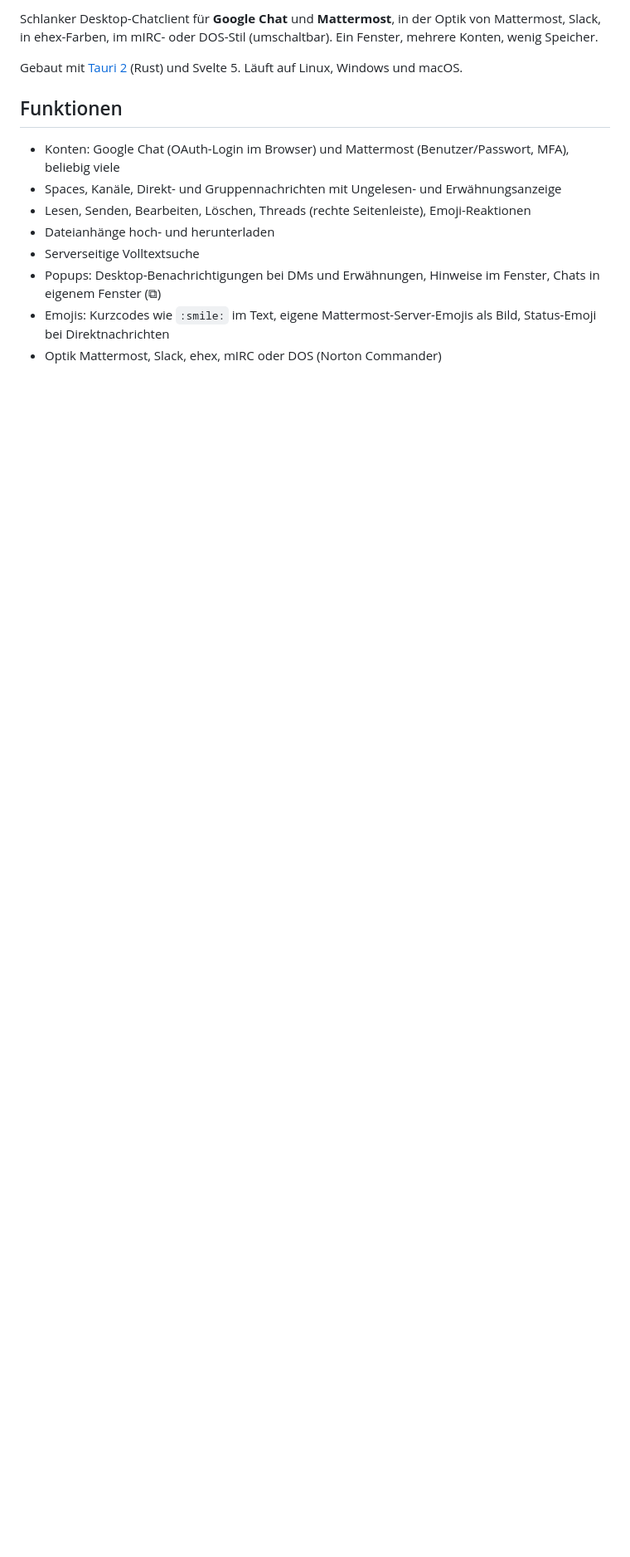
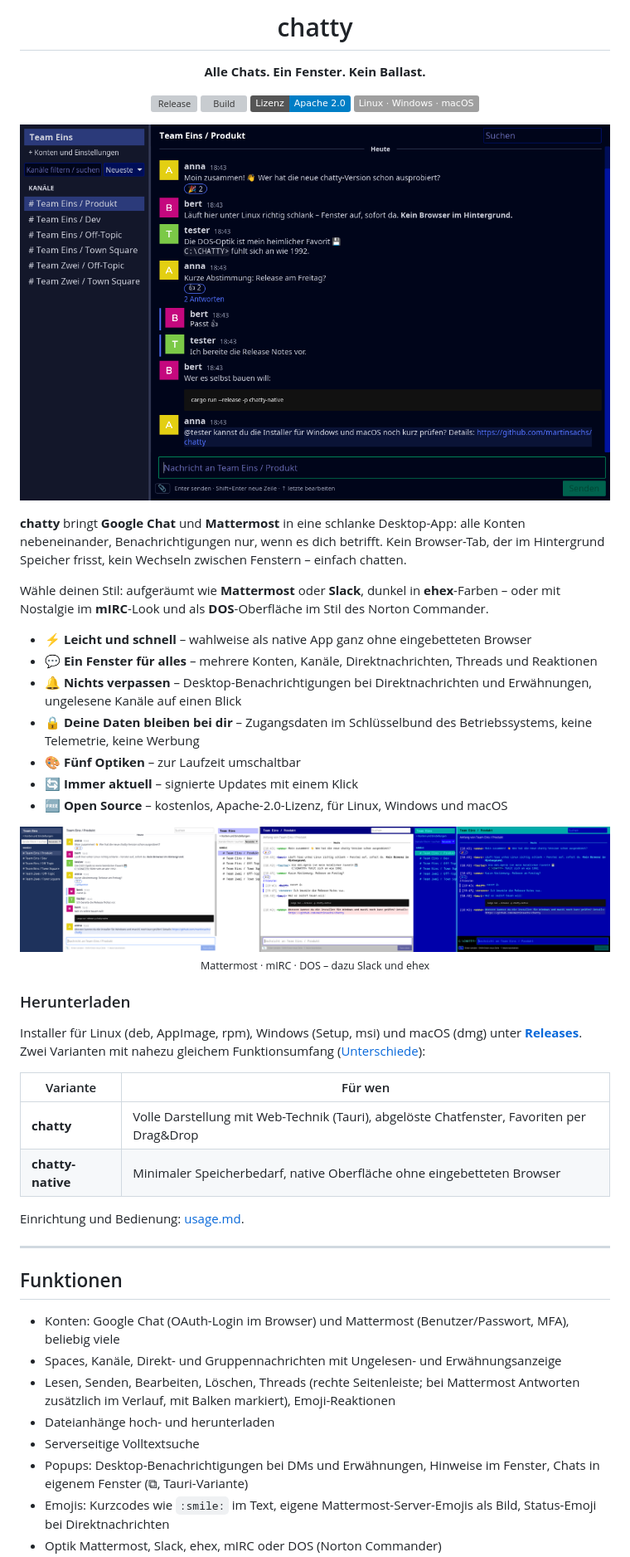
Before and after one commit to martinsachs/chatty, a Markdown page: README.md, the part around one of its changes. Shown at 83% size. Drawn GitHub-style; pictures changed too: docs/img/chatty-ehex.png (added), docs/img/chatty-optiken.png (added); badges without logos; blank space fills up the shorter version; grey boxes are pictures that could not be loaded.

Commit message:
README: teaser, screenshots and legal notes; about.md for GitHub About
Co-Authored-By: Claude Opus 5.5 <noreply@anthropic.com>

```diff
--- a/README.md
+++ b/README.md
@@ -2,17 +4,65 @@
 
-Schlanker Desktop-Chatclient für **Google Chat** und **Mattermost**, in der Optik von Mattermost,
-Slack, in ehex-Farben, im mIRC- oder DOS-Stil (umschaltbar). Ein Fenster, mehrere Konten, wenig Speicher.
+<h1 align="center">chatty</h1>
 
-Gebaut mit [Tauri 2](https://tauri.app) (Rust) und Svelte 5. Läuft auf Linux, Windows und macOS.
+<p align="center"><b>Alle Chats. Ein Fenster. Kein Ballast.</b></p>
+
+<p align="center">
+  <a href="https://github.com/martinsachs/chatty/releases/latest"><img alt="Release" src="https://img.shields.io/github/v/release/martinsachs/chatty"></a>
+  <a href="https://github.com/martinsachs/chatty/actions/workflows/build.yml"><img alt="Build" src="https://github.com/martinsachs/chatty/actions/workflows/build.yml/badge.svg"></a>
+  <a href="LICENSE.txt"><img alt="Lizenz: Apache 2.0" src="https://img.shields.io/badge/Lizenz-Apache%202.0-blue"></a>
+  <img alt="Linux, Windows, macOS" src="https://img.shields.io/badge/Linux%20%C2%B7%20Windows%20%C2%B7%20macOS-lightgrey">
+</p>
+
+<p align="center">
+  <img src="docs/img/chatty-ehex.png" alt="chatty in der Optik ehex (dunkel) mit Kanalliste, Thread-Antworten und Reaktionen" width="860">
+</p>
+
+**chatty** bringt **Google Chat** und **Mattermost** in eine schlanke Desktop-App: alle Konten
+nebeneinander, Benachrichtigungen nur, wenn es dich betrifft. Kein Browser-Tab, der im Hintergrund Speicher
+frisst, kein Wechseln zwischen Fenstern – einfach chatten.
+
+Wähle deinen Stil: aufgeräumt wie **Mattermost** oder **Slack**, dunkel in **ehex**-Farben – oder mit
+Nostalgie im **mIRC**-Look und als **DOS**-Oberfläche im Stil des Norton Commander.
+
+- ⚡ **Leicht und schnell** – wahlweise als native App ganz ohne eingebetteten Browser
+- 💬 **Ein Fenster für alles** – mehrere Konten, Kanäle, Direktnachrichten, Threads und Reaktionen
+- 🔔 **Nichts verpassen** – Desktop-Benachrichtigungen bei Direktnachrichten und Erwähnungen, ungelesene
+  Kanäle auf einen Blick
+- 🔒 **Deine Daten bleiben bei dir** – Zugangsdaten im Schlüsselbund des Betriebssystems, keine Telemetrie,
+  keine Werbung
+- 🎨 **Fünf Optiken** – zur Laufzeit umschaltbar
+- 🔄 **Immer aktuell** – signierte Updates mit einem Klick
+- 🆓 **Open Source** – kostenlos, Apache-2.0-Lizenz, für Linux, Windows und macOS
+
+<p align="center">
+  <img src="docs/img/chatty-optiken.png" alt="Optiken Mattermost, mIRC und DOS" width="860">
+  <br><sub>Mattermost · mIRC · DOS – dazu Slack und ehex</sub>
+</p>
+
+### Herunterladen
+
+Installer für Linux (deb, AppImage, rpm), Windows (Setup, msi) und macOS (dmg) unter
+[**Releases**](https://github.com/martinsachs/chatty/releases/latest). Zwei Varianten mit nahezu gleichem
+Funktionsumfang ([Unterschiede](konzept/drift-native-tauri.md)):
+
+| Variante | Für wen |
+|---|---|
+| **chatty** | Volle Darstellung mit Web-Technik (Tauri), abgelöste Chatfenster, Favoriten per Drag&Drop |
+| **chatty-native** | Minimaler Speicherbedarf, native Oberfläche ohne eingebetteten Browser |
+
+Einrichtung und Bedienung: [usage.md](usage.md).
+
+---
 
 ## Funktionen
 
 - Konten: Google Chat (OAuth-Login im Browser) und Mattermost (Benutzer/Passwort, MFA), beliebig viele
 - Spaces, Kanäle, Direkt- und Gruppennachrichten mit Ungelesen- und Erwähnungsanzeige
-- Lesen, Senden, Bearbeiten, Löschen, Threads (rechte Seitenleiste), Emoji-Reaktionen
+- Lesen, Senden, Bearbeiten, Löschen, Threads (rechte Seitenleiste; bei Mattermost Antworten zusätzlich im
+  Verlauf, mit Balken markiert), Emoji-Reaktionen
 - Dateianhänge hoch- und herunterladen
 - Serverseitige Volltextsuche
 - Popups: Desktop-Benachrichtigungen bei DMs und Erwähnungen, Hinweise im Fenster,
-  Chats in eigenem Fenster (⧉)
+  Chats in eigenem Fenster (⧉, Tauri-Variante)
 - Emojis: Kurzcodes wie `:smile:` im Text, eigene Mattermost-Server-Emojis als Bild, Status-Emoji bei Direktnachrichten
 - Optik Mattermost, Slack, ehex, mIRC oder DOS (Norton Commander)
```
Also changed, not shown: other parts of README.md (+39 -5 lines), about.md (added, +39 -0 lines).
